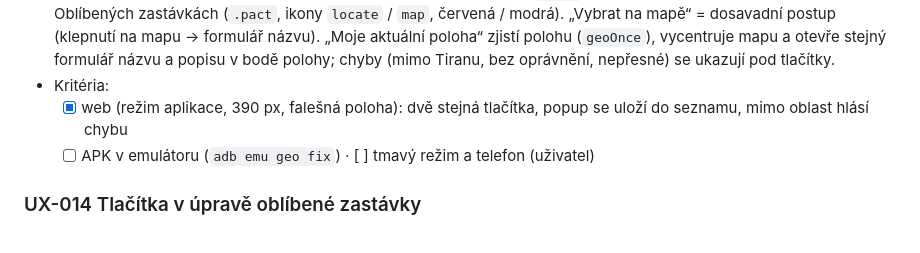
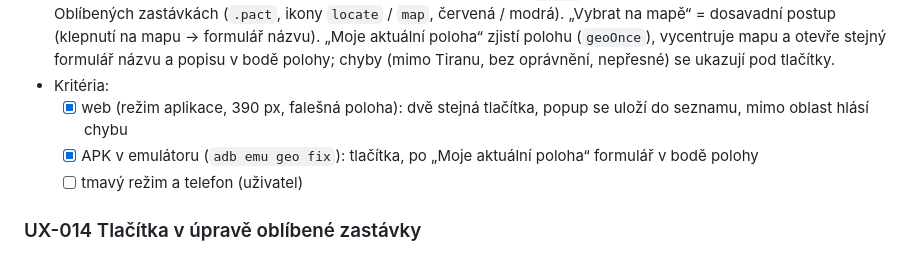
Before and after one commit to besaweb/tiranabus, a Markdown page: docs/TASKS.md, the part around the change. Rendered like a GitHub page.

Commit message:
UX-016: ověřeno v emulátoru
Co-Authored-By: Claude Sonnet 5.5 <noreply@anthropic.com>

```diff
--- a/docs/TASKS.md
+++ b/docs/TASKS.md
@@ -115,7 +115,8 @@ Aktualizováno: 2026-11-07
 - Popis: v kartě Moje místa nahradilo tlačítko „Přidat nové místo“ (klíč `plAdd` zrušen) dvojici tlačítek vedle sebe jako v Oblíbených zastávkách (`.pact`, ikony `locate` / `map`, červená / modrá). „Vybrat na mapě“ = dosavadní postup (klepnutí na mapu → formulář názvu). „Moje aktuální poloha“ zjistí polohu (`geoOnce`), vycentruje mapu a otevře stejný formulář názvu a popisu v bodě polohy; chyby (mimo Tiranu, bez oprávnění, nepřesné) se ukazují pod tlačítky.
 - Kritéria:
   - [x] web (režim aplikace, 390 px, falešná poloha): dvě stejná tlačítka, popup se uloží do seznamu, mimo oblast hlásí chybu
-  - [ ] APK v emulátoru (`adb emu geo fix`) · [ ] tmavý režim a telefon (uživatel)
+  - [x] APK v emulátoru (`adb emu geo fix`): tlačítka, po „Moje aktuální poloha“ formulář v bodě polohy
+  - [ ] tmavý režim a telefon (uživatel)
 
 ### UX-014 Tlačítka v úpravě oblíbené zastávky
 - Oblast: UI, Moje předvolby · SHARED · P3 · REVIEW
```
